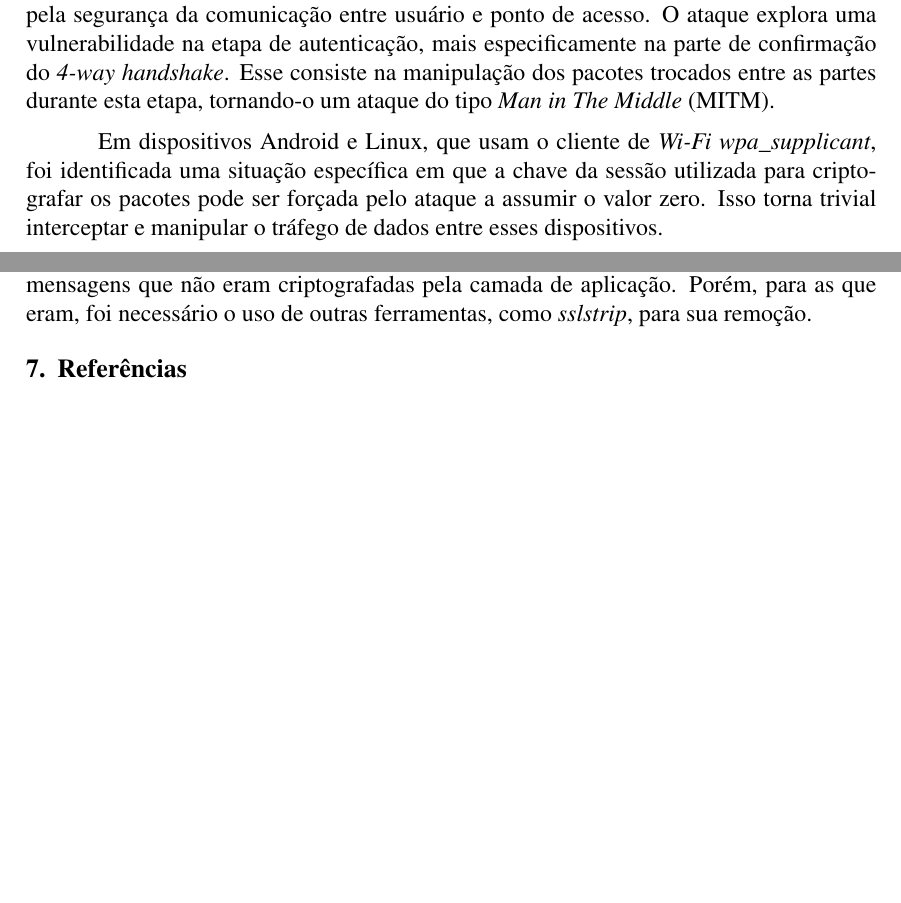
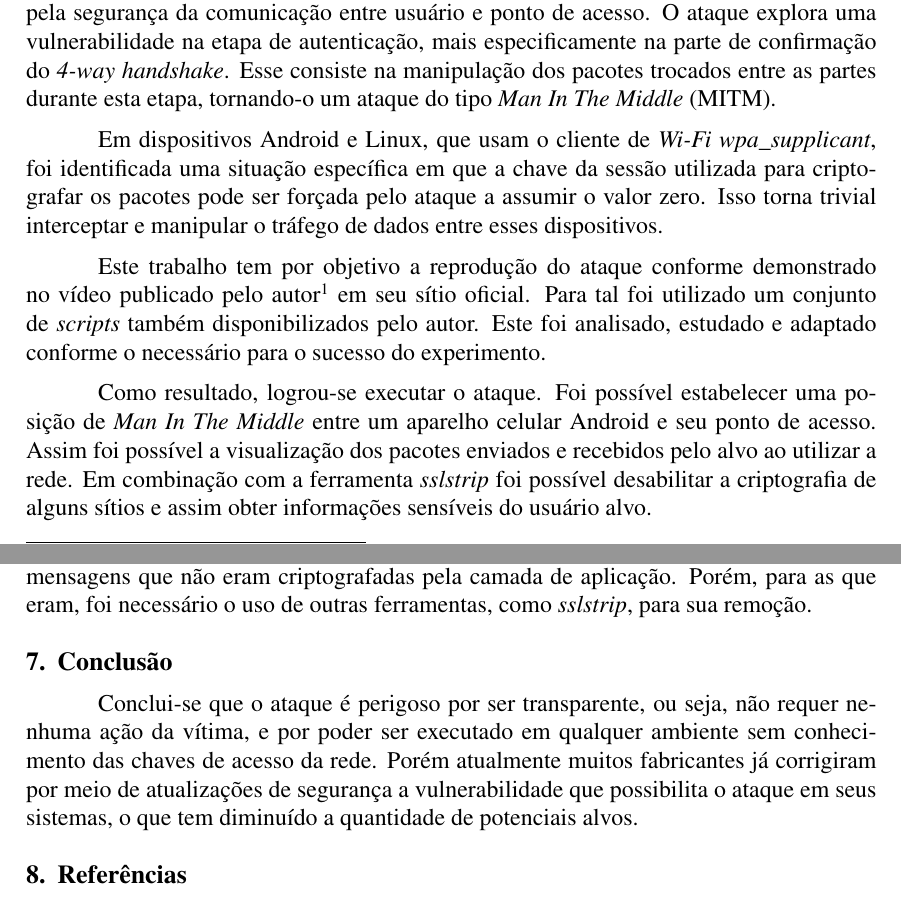
Before and after one commit to lipegemmal/Krack_Attack_Report, a LaTeX paper (sbc-template.tex): two parts of pages 1 and 6 of 6 before the commit and two parts of pages 1 and 7 of 7 after it, joined at a grey line, cut so that both start at the same text, the shorter picture padded with empty space. Compiled offline with pdfLaTeX.

Commit message:
Last update EVAAA

```diff
--- a/sbc-template.tex
+++ b/sbc-template.tex
@@ -36,11 +36,14 @@ Alameda Palmeiras, Quadra D,Câmpus Samambaia -- \\ 74690-900 -- Goiânia -- GO
 \end{resumo}
 
 
-%Tal pessoa escreve
 \section{Introdução}
-O \textit{Key Reinstallation Attacks}, apelidado de \textit{Krack Attacks} \cite{vanhoef:2017} foi desenvolvido em 2017 por Mathy Vanhoef do grupo de pesquisa DistriNet da universidade belga \textit{Ku Leuven}. Ele é um tipo de ataque ao sistema \textit{Wi-Fi}, mais precisamente ao protocolo WPA2 (\textit{Wi-Fi Protected Access}) responsável pela segurança da comunicação entre usuário e ponto de acesso. O ataque explora uma vulnerabilidade na etapa de autenticação, mais especificamente na parte de confirmação do \textit{4-way handshake}. Esse consiste na manipulação dos pacotes trocados entre as partes durante esta etapa, tornando-o um ataque do tipo \textit{Man in The Middle} (MITM).
+O \textit{Key Reinstallation Attacks}, apelidado de \textit{Krack Attacks} \cite{vanhoef:2017} foi desenvolvido em 2017 por Mathy Vanhoef do grupo de pesquisa DistriNet da universidade belga \textit{Ku Leuven}. Ele é um tipo de ataque ao sistema \textit{Wi-Fi}, mais precisamente ao protocolo WPA2 (\textit{Wi-Fi Protected Access}) responsável pela segurança da comunicação entre usuário e ponto de acesso. O ataque explora uma vulnerabilidade na etapa de autenticação, mais especificamente na parte de confirmação do \textit{4-way handshake}. Esse consiste na manipulação dos pacotes trocados entre as partes durante esta etapa, tornando-o um ataque do tipo \textit{Man In The Middle} (MITM).
 
 Em dispositivos Android e Linux, que usam o cliente de \textit{Wi-Fi} \textit{wpa\_supplicant}, foi identificada uma situação específica em que a chave da sessão utilizada para criptografar os pacotes pode ser forçada pelo ataque a assumir o valor zero. Isso torna trivial interceptar e manipular o tráfego de dados entre esses dispositivos.
 
+Este trabalho tem por objetivo a reprodução do ataque conforme demonstrado no vídeo publicado pelo autor\footnote{https://www.youtube.com/watch?v=Oh4WURZoR98} em seu sítio oficial. Para tal foi utilizado um conjunto de \textit{scripts} também disponibilizados pelo autor. Este foi analisado, estudado e adaptado conforme o necessário para o sucesso do experimento.
+
+Como resultado, logrou-se executar o ataque. Foi possível estabelecer uma posição de \textit{Man In The Middle} entre um aparelho celular Android e seu ponto de acesso. Assim foi possível a visualização dos pacotes enviados e recebidos pelo alvo ao utilizar a rede. Em combinação com a ferramenta \textit{sslstrip} foi possível desabilitar a criptografia de alguns sítios e assim obter informações sensíveis do usuário alvo.
+
 \section{Tecnologias envolvidas}
 \subsection{\textit{Wi-Fi}}
@@ -141,132 +144,12 @@ IPRÓ                & Phoenix 4.0\tablefootnote{Aparelho utilizado no experimen
 
 O experimento de ataque foi realizado com sucesso. Pôde-se vizualizar a troca de mensagens que não eram criptografadas pela camada de aplicação. Porém, para as que eram, foi necessário o uso de outras ferramentas, como \textit{sslstrip}, para sua remoção.
 
+\section{Conclusão}
 
-
-%\textit{arp spoofing}
-
-
-%\section{Conclusão}
-
-
-%\begin{abstract}
-%  This meta-paper describes the style to be used in articles and short papers
-%  for SBC conferences. For papers in English, you should add just an abstract
-%  while for the papers in Portuguese, we also ask for an abstract in
-%  Portuguese (``resumo''). In both cases, abstracts should not have more than
-%  10 lines and must be in the first page of the paper.
-%\end{abstract}
-
-%
-%
-%\section{General Information}
-%
-%All full papers and posters (short papers) submitted to some SBC conference,
-%including any supporting documents, should be written in English or in
-%Portuguese. The format paper should be A4 with single column, 3.5 cm for upper
-%margin, 2.5 cm for bottom margin and 3.0 cm for lateral margins, without
-%headers or footers. The main font must be Times, 12 point nominal size, with 6
-%points of space before each paragraph. Page numbers must be suppressed.
-%
-%Full papers must respect the page limits defined by the conference.
-%Conferences that publish just abstracts ask for \textbf{one}-page texts.
-%
-%\section{First Page} \label{sec:firstpage}
-%
-%The first page must display the paper title, the name and address of the
-%authors, the abstract in English and ``resumo'' in Portuguese (``resumos'' are
-%required only for papers written in Portuguese). The title must be centered
-%over the whole page, in 16 point boldface font and with 12 points of space
-%before itself. Author names must be centered in 12 point font, bold, all of
-%them disposed in the same line, separated by commas and with 12 points of
-%space after the title. Addresses must be centered in 12 point font, also with
-%12 points of space after the authors' names. E-mail addresses should be
-%written using font Courier New, 10 point nominal size, with 6 points of space
-%before and 6 points of space after.
-%
-%The abstract and ``resumo'' (if is the case) must be in 12 point Times font,
-%indented 0.8cm on both sides. The word \textbf{Abstract} and \textbf{Resumo},
-%should be written in boldface and must precede the text.
-%
-%\section{CD-ROMs and Printed Proceedings}
-%
-%In some conferences, the papers are published on CD-ROM while only the
-%abstract is published in the printed Proceedings. In this case, authors are
-%invited to prepare two final versions of the paper. One, complete, to be
-%published on the CD and the other, containing only the first page, with
-%abstract and ``resumo'' (for papers in Portuguese).
-%
-%\section{Sections and Paragraphs}
-%
-%Section titles must be in boldface, 13pt, flush left. There should be an extra
-%12 pt of space before each title. Section numbering is optional. The first
-%paragraph of each section should not be indented, while the first lines of
-%subsequent paragraphs should be indented by 1.27 cm.
-%
-%\subsection{Subsections}
-%
-%The subsection titles must be in boldface, 12pt, flush left.
-%
-%\section{Figures and Captions}\label{sec:figs}
-%
-%
-%Figure and table captions should be centered if less than one line
-%(Figure~\ref{fig:exampleFig1}), otherwise justified and indented by 0.8cm on
-%both margins, as shown in Figure~\ref{fig:exampleFig2}. The caption font must
-%be Helvetica, 10 point, boldface, with 6 points of space before and after each
-%caption.
-%
-%\begin{figure}[ht]
-%\centering
-%\includegraphics[width=.5\textwidth]{fig1.jpg}
-%\caption{A typical figure}
-%\label{fig:exampleFig1}
-%\end{figure}
-%
-%\begin{figure}[ht]
-%\centering
-%\includegraphics[width=.3\textwidth]{fig2.jpg}
-%\caption{This figure is an example of a figure caption taking more than one
-%  line and justified considering margins mentioned in Section~\ref{sec:figs}.}
-%\label{fig:exampleFig2}
-%\end{figure}
-%
-%In tables, try to avoid the use of colored or shaded backgrounds, and avoid
-%thick, doubled, or unnecessary framing lines. When reporting empirical data,
-%do not use more decimal digits than warranted by their precision and
-%reproducibility. Table caption must be placed before the table (see Table 1)
-%and the font used must also be Helvetica, 10 point, boldface, with 6 points of
-%space before and after each caption.
-%
-%\begin{table}[ht]
-%\centering
-%\caption{Variables to be considered on the evaluation of interaction
-%  techniques}
-%\label{tab:exTable1}
-%\includegraphics[width=.7\textwidth]{table.jpg}
-%\end{table}
-%
-%\section{Images}
-%
-%All images and illustrations should be in black-and-white, or gray tones,
-%excepting for the papers that will be electronically available (on CD-ROMs,
-%internet, etc.). The image resolution on paper should be about 600 dpi for
-%black-and-white images, and 150-300 dpi for grayscale images.  Do not include
-%images with excessive resolution, as they may take hours to print, without any
-%visible difference in the result.
-%
+Conclui-se que o ataque é perigoso por ser transparente, ou seja, não requer nenhuma ação da vítima, e por poder ser executado em qualquer ambiente sem conhecimento das chaves de acesso da rede. Porém atualmente muitos fabricantes já corrigiram por meio de atualizações de segurança a vulnerabilidade que possibilita o ataque em seus sistemas, o que tem diminuído a quantidade de potenciais alvos.
 
 \section{Referências}
 
-%
-%Bibliographic references must be unambiguous and uniform.  We recommend giving
-%the author names references in brackets, e.g. \cite{knuth:84},
-%\cite{boulic:91}, and \cite{smith:99}.
-%
-%The references must be listed using 12 point font size, with 6 points of space
-%before each reference. The first line of each reference should not be
-%indented, while the subsequent should be indented by 0.5 cm.
-%
 \bibliographystyle{sbc}
 \bibliography{sbc-template}
 
```
Also changed, not shown: sbc-template.tex (2 more changed lines).
